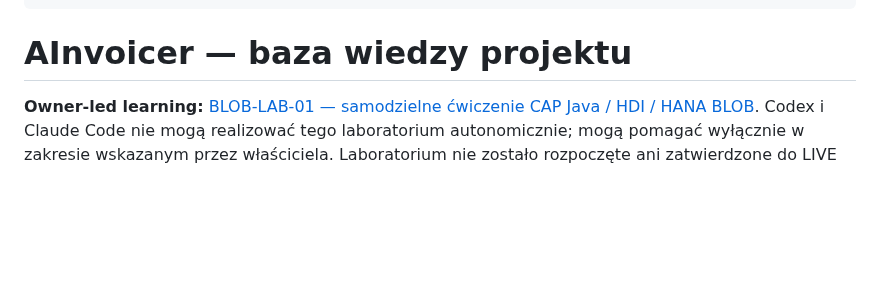
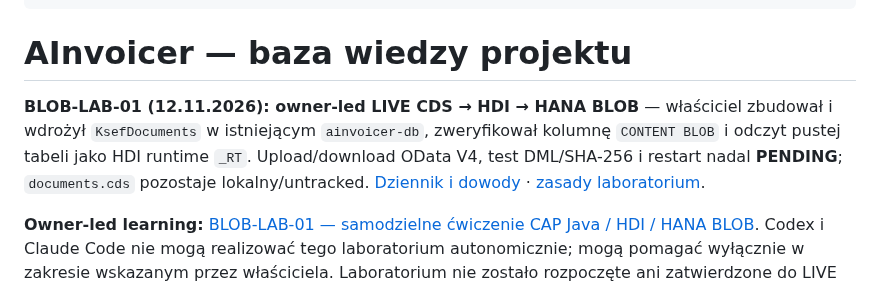
Before and after one commit to scaamp/AInvoicer, a Markdown page: docs/README.md, the part around the change. Rendered like a GitHub page; blank space fills up the shorter version.

Commit message:
docs: link 2026-11-12 owner-led HANA BLOB lab verification

```diff
--- a/docs/README.md
+++ b/docs/README.md
@@ -7,6 +7,9 @@ tags: [ainvoicer, dokumentacja]
 ---
 
 # AInvoicer — baza wiedzy projektu
+
+**BLOB-LAB-01 (12.11.2026): owner-led LIVE CDS → HDI → HANA BLOB** — właściciel zbudował i wdrożył `KsefDocuments` w istniejącym `ainvoicer-db`, zweryfikował kolumnę `CONTENT BLOB` i odczyt pustej tabeli jako HDI runtime `_RT`. Upload/download OData V4, test DML/SHA-256 i restart nadal **PENDING**; `documents.cds` pozostaje lokalny/untracked. [Dziennik i dowody](journal/2026-11-12-blob-lab-01-owner-live-hdi-blob.md) · [zasady laboratorium](guides/BLOB_LAB_01_OWNER_LED_HDI.md).
+
 
 **Owner-led learning:** [BLOB-LAB-01 — samodzielne ćwiczenie CAP Java / HDI / HANA BLOB](guides/BLOB_LAB_01_OWNER_LED_HDI.md). Codex i Claude Code nie mogą realizować tego laboratorium autonomicznie; mogą pomagać wyłącznie w zakresie wskazanym przez właściciela. Laboratorium nie zostało rozpoczęte ani zatwierdzone do LIVE deployu.
 
```
